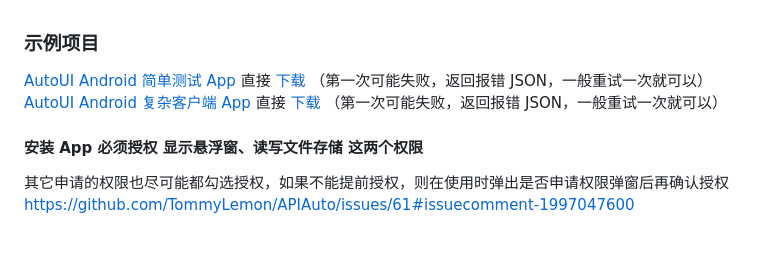
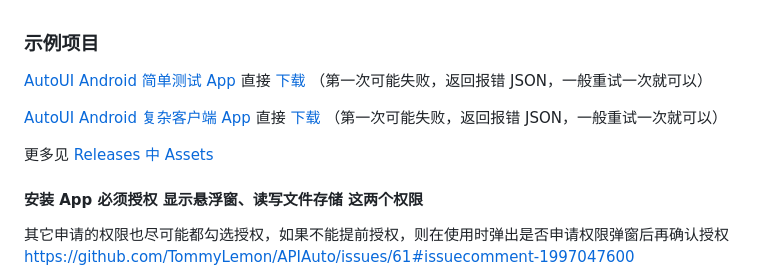
Before and after one commit to TommyLemon/AutoUI, a Markdown page: README.md, the part around the change. GitHub-like rendering; blank space fills up the shorter version.

```diff
--- a/README.md
+++ b/README.md
@@ -76,7 +76,10 @@ Activity, Fragment, Dialog, PopupWindow 等各种组件(控件)元素的生命
 
 ### 示例项目
 [AutoUI Android 简单测试 App](https://github.com/TommyLemon/AutoUI/tree/main/AutoUI-Android/UIAuto-Android)    直接 [下载](https://github.com/TommyLemon/UIGO/releases/download/0.9.0/UIGOX-release.apk) （第一次可能失败，返回报错 JSON，一般重试一次就可以）<br />
+
 [AutoUI Android 复杂客户端 App](https://github.com/TommyLemon/AutoUI/tree/main/AutoUI-Android/APIJSONApp)    直接 [下载](https://github.com/TommyLemon/UIGO/releases/download/0.9.0/UIGOX-debug-1221.apk) （第一次可能失败，返回报错 JSON，一般重试一次就可以）
+
+更多见 [Releases 中 Assets](https://github.com/TommyLemon/UIGO/releases)
 
 #### 安装 App 必须授权 显示悬浮窗、读写文件存储 这两个权限
 其它申请的权限也尽可能都勾选授权，如果不能提前授权，则在使用时弹出是否申请权限弹窗后再确认授权 <br />
```
